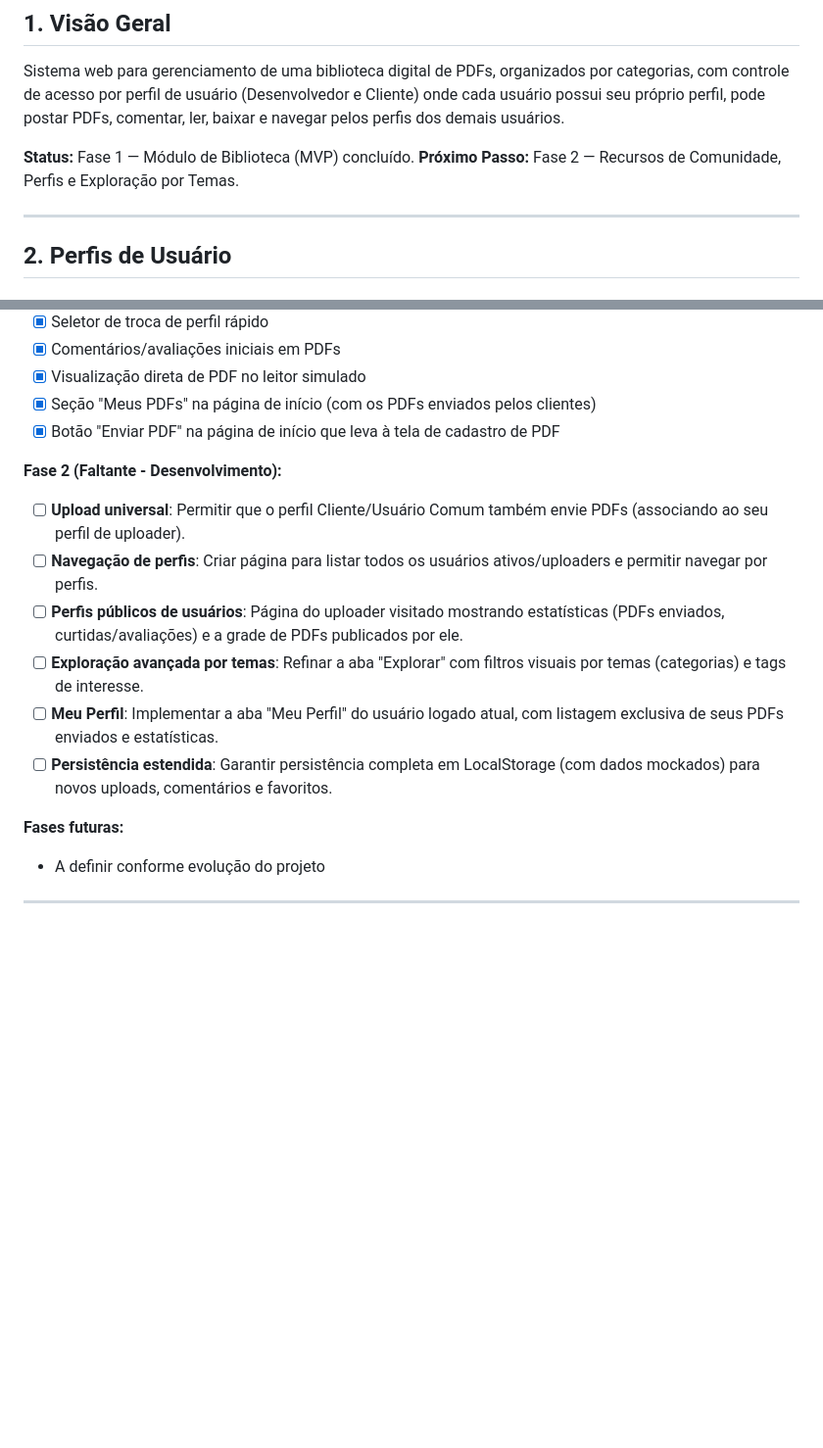
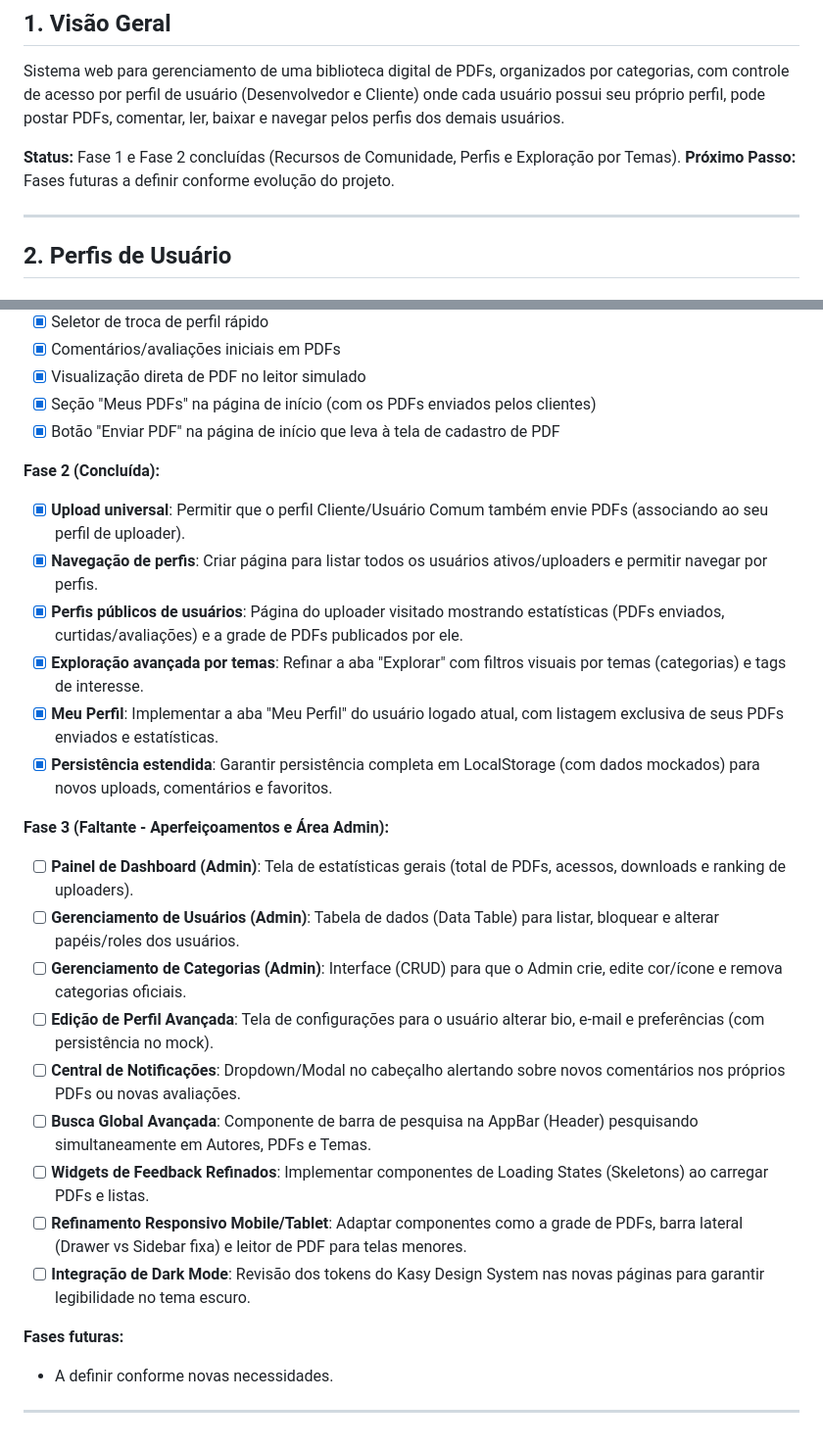
Before and after one commit to tallesdss/cowboydodartinc, a Markdown page: estrutura(ROADMAP).md, 2 parts joined by grey strips. Shown at 98% size. GitHub-like rendering; blank space fills up the shorter version.

Commit message:
BOA VERSÃO DE UPDATE

```diff
--- a/estrutura(ROADMAP).md
+++ b/estrutura(ROADMAP).md
@@ -4,8 +4,8 @@
 
 Sistema web para gerenciamento de uma biblioteca digital de PDFs, organizados por categorias, com controle de acesso por perfil de usuário (Desenvolvedor e Cliente) onde cada usuário possui seu próprio perfil, pode postar PDFs, comentar, ler, baixar e navegar pelos perfis dos demais usuários.
 
-**Status:** Fase 1 — Módulo de Biblioteca (MVP) concluído.
-**Próximo Passo:** Fase 2 — Recursos de Comunidade, Perfis e Exploração por Temas.
+**Status:** Fase 1 e Fase 2 concluídas (Recursos de Comunidade, Perfis e Exploração por Temas).
+**Próximo Passo:** Fases futuras a definir conforme evolução do projeto.
 
 ---
 
@@ -173,15 +173,26 @@ Usuario
 - [x] Seção "Meus PDFs" na página de início (com os PDFs enviados pelos clientes)
 - [x] Botão "Enviar PDF" na página de início que leva à tela de cadastro de PDF
 
-**Fase 2 (Faltante - Desenvolvimento):**
-- [ ] **Upload universal**: Permitir que o perfil Cliente/Usuário Comum também envie PDFs (associando ao seu perfil de uploader).
-- [ ] **Navegação de perfis**: Criar página para listar todos os usuários ativos/uploaders e permitir navegar por perfis.
-- [ ] **Perfis públicos de usuários**: Página do uploader visitado mostrando estatísticas (PDFs enviados, curtidas/avaliações) e a grade de PDFs publicados por ele.
-- [ ] **Exploração avançada por temas**: Refinar a aba "Explorar" com filtros visuais por temas (categorias) e tags de interesse.
-- [ ] **Meu Perfil**: Implementar a aba "Meu Perfil" do usuário logado atual, com listagem exclusiva de seus PDFs enviados e estatísticas.
-- [ ] **Persistência estendida**: Garantir persistência completa em LocalStorage (com dados mockados) para novos uploads, comentários e favoritos.
+**Fase 2 (Concluída):**
+- [x] **Upload universal**: Permitir que o perfil Cliente/Usuário Comum também envie PDFs (associando ao seu perfil de uploader).
+- [x] **Navegação de perfis**: Criar página para listar todos os usuários ativos/uploaders e permitir navegar por perfis.
+- [x] **Perfis públicos de usuários**: Página do uploader visitado mostrando estatísticas (PDFs enviados, curtidas/avaliações) e a grade de PDFs publicados por ele.
+- [x] **Exploração avançada por temas**: Refinar a aba "Explorar" com filtros visuais por temas (categorias) e tags de interesse.
+- [x] **Meu Perfil**: Implementar a aba "Meu Perfil" do usuário logado atual, com listagem exclusiva de seus PDFs enviados e estatísticas.
+- [x] **Persistência estendida**: Garantir persistência completa em LocalStorage (com dados mockados) para novos uploads, comentários e favoritos.
+
+**Fase 3 (Faltante - Aperfeiçoamentos e Área Admin):**
+- [ ] **Painel de Dashboard (Admin)**: Tela de estatísticas gerais (total de PDFs, acessos, downloads e ranking de uploaders).
+- [ ] **Gerenciamento de Usuários (Admin)**: Tabela de dados (Data Table) para listar, bloquear e alterar papéis/roles dos usuários.
+- [ ] **Gerenciamento de Categorias (Admin)**: Interface (CRUD) para que o Admin crie, edite cor/ícone e remova categorias oficiais.
+- [ ] **Edição de Perfil Avançada**: Tela de configurações para o usuário alterar bio, e-mail e preferências (com persistência no mock).
+- [ ] **Central de Notificações**: Dropdown/Modal no cabeçalho alertando sobre novos comentários nos próprios PDFs ou novas avaliações.
+- [ ] **Busca Global Avançada**: Componente de barra de pesquisa na AppBar (Header) pesquisando simultaneamente em Autores, PDFs e Temas.
+- [ ] **Widgets de Feedback Refinados**: Implementar componentes de Loading States (Skeletons) ao carregar PDFs e listas.
+- [ ] **Refinamento Responsivo Mobile/Tablet**: Adaptar componentes como a grade de PDFs, barra lateral (Drawer vs Sidebar fixa) e leitor de PDF para telas menores.
+- [ ] **Integração de Dark Mode**: Revisão dos tokens do Kasy Design System nas novas páginas para garantir legibilidade no tema escuro.
 
 **Fases futuras:**
-- A definir conforme evolução do projeto
+- A definir conforme novas necessidades.
 
 ---
```
